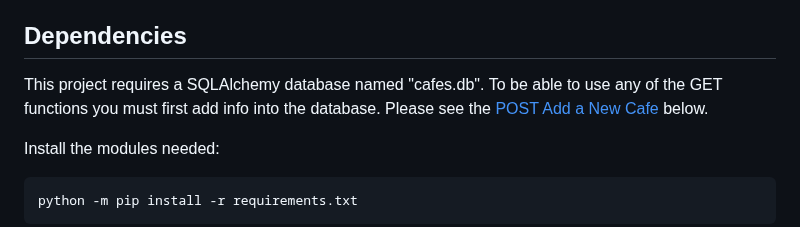
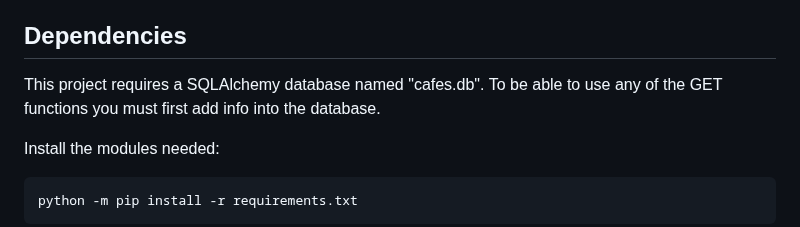
Before and after one commit to brybry129/RESTful-API-Cafes, a Markdown page: README.md, the part around the change. GitHub-like rendering.

````diff
--- a/README.md
+++ b/README.md
@@ -3,7 +3,7 @@
 This is a locally hosted RESTful API I built in Python using Flask and SQLAlchemy. It can be used to get, add, or delete information about cafes.
 
 ## Dependencies
-This project requires a SQLAlchemy database named "cafes.db". To be able to use any of the GET functions you must first add info into the database. Please see the [POST Add a New Cafe](#POST-Add-a-New-Cafe) below.
+This project requires a SQLAlchemy database named "cafes.db". To be able to use any of the GET functions you must first add info into the database.
 
 Install the modules needed:
 ```
````
